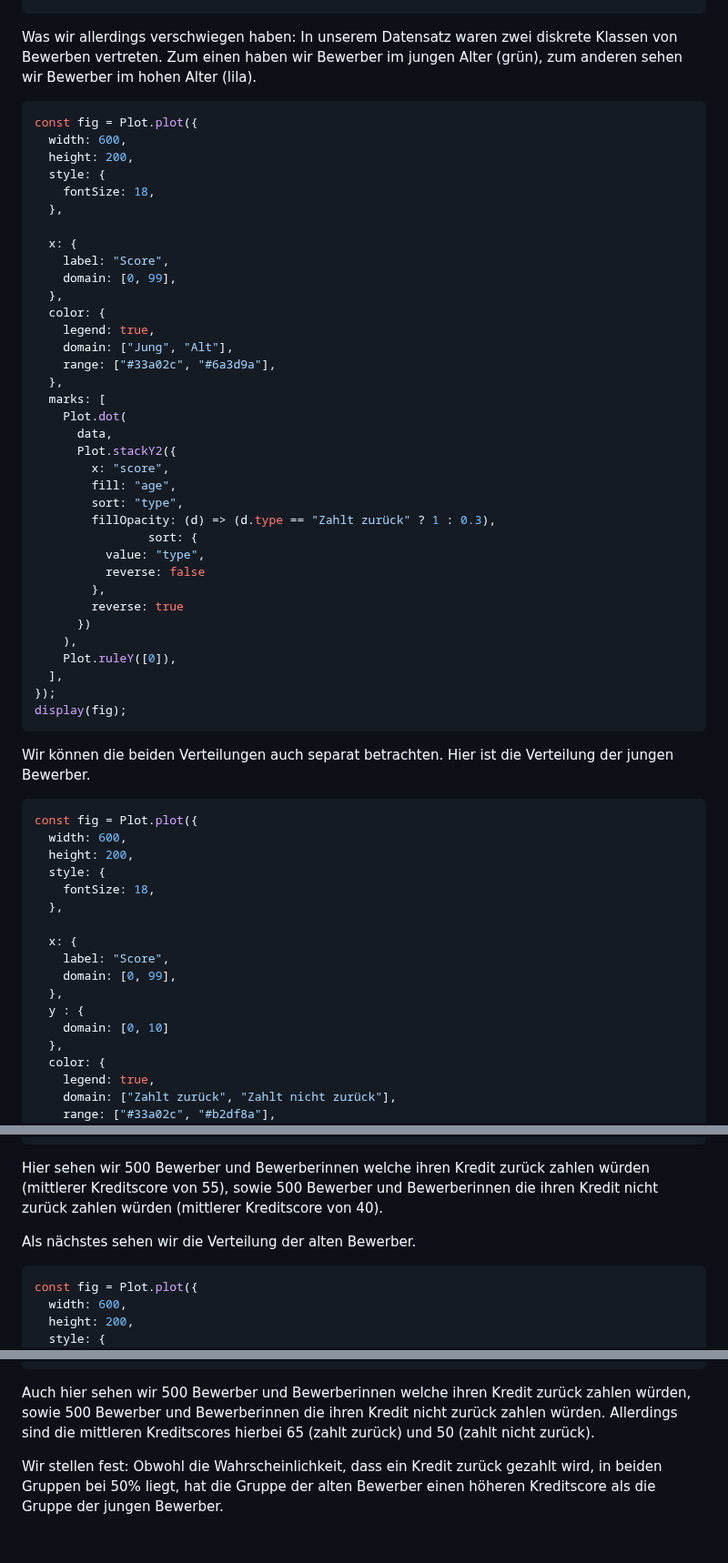
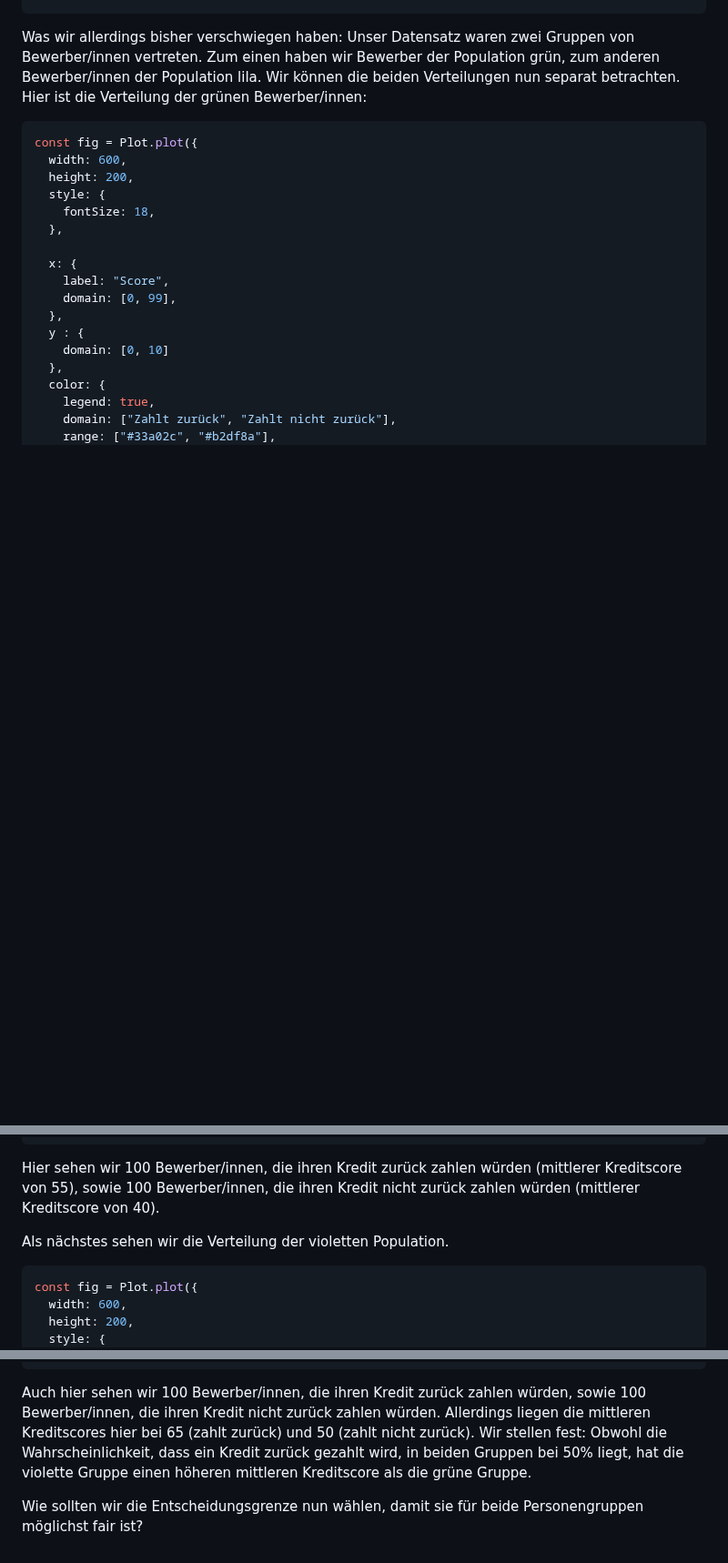
Before and after one commit to thomascamminady/fairness_im_maschinellen_lernen_observableframework, a Markdown page: src/07_einfuehrung_datensatz_aufgeteilt.md, 3 parts joined by grey strips. Shown at 91% size. Rendered like a GitHub page; blank space fills up the shorter version.

Commit message:
Update 07_einfuehrung_datensatz_aufgeteilt.md
Update text and delete joint colored plot.

````diff
--- a/src/07_einfuehrung_datensatz_aufgeteilt.md
+++ b/src/07_einfuehrung_datensatz_aufgeteilt.md
@@ -48,47 +49,8 @@ const fig = Plot.plot({
 display(fig);
 ```
 
-Was wir allerdings verschwiegen haben: In unserem Datensatz waren zwei diskrete Klassen von Bewerben vertreten. Zum einen haben wir Bewerber im jungen Alter (grün), zum anderen sehen wir Bewerber im hohen Alter (lila).
-
-```js
-const fig = Plot.plot({
-  width: 600,
-  height: 200,
-  style: {
-    fontSize: 18,
-  },
-
-  x: {
-    label: "Score",
-    domain: [0, 99],
-  },
-  color: {
-    legend: true,
-    domain: ["Jung", "Alt"],
-    range: ["#33a02c", "#6a3d9a"],
-  },
-  marks: [
-    Plot.dot(
-      data,
-      Plot.stackY2({
-        x: "score",
-        fill: "age",
-        sort: "type",
-        fillOpacity: (d) => (d.type == "Zahlt zurück" ? 1 : 0.3),
-                sort: {
-          value: "type",
-          reverse: false
-        },
-        reverse: true
-      })
-    ),
-    Plot.ruleY([0]),
-  ],
-});
-display(fig);
-```
-
-Wir können die beiden Verteilungen auch separat betrachten. Hier ist die Verteilung der jungen Bewerber.
+Was wir allerdings bisher verschwiegen haben: Unser Datensatz waren zwei Gruppen von Bewerber/innen vertreten. Zum einen haben wir Bewerber der Population grün, zum anderen  Bewerber/innen der Population lila.
+Wir können die beiden Verteilungen nun separat betrachten. Hier ist die Verteilung der grünen Bewerber/innen:
 
 ```js
 const fig = Plot.plot({
@@ -130,9 +92,9 @@ const fig = Plot.plot({
 display(fig);
 ```
 
-Hier sehen wir 500 Bewerber und Bewerberinnen welche ihren Kredit zurück zahlen würden (mittlerer Kreditscore von 55), sowie 500 Bewerber und Bewerberinnen die ihren Kredit nicht zurück zahlen würden (mittlerer Kreditscore von 40).
+Hier sehen wir 100 Bewerber/innen, die ihren Kredit zurück zahlen würden (mittlerer Kreditscore von 55), sowie 100 Bewerber/innen, die ihren Kredit nicht zurück zahlen würden (mittlerer Kreditscore von 40).
 
-Als nächstes sehen wir die Verteilung der alten Bewerber.
+Als nächstes sehen wir die Verteilung der violetten Population.
 
 ```js
 const fig = Plot.plot({
@@ -175,6 +137,7 @@ const fig = Plot.plot({
 display(fig);
 ```
 
-Auch hier sehen wir 500 Bewerber und Bewerberinnen welche ihren Kredit zurück zahlen würden, sowie 500 Bewerber und Bewerberinnen die ihren Kredit nicht zurück zahlen würden. Allerdings sind die mittleren Kreditscores hierbei 65 (zahlt zurück) und 50 (zahlt nicht zurück).
+Auch hier sehen wir 100 Bewerber/innen, die ihren Kredit zurück zahlen würden, sowie 100 Bewerber/innen, die ihren Kredit nicht zurück zahlen würden. Allerdings liegen die mittleren Kreditscores hier bei 65 (zahlt zurück) und 50 (zahlt nicht zurück).
+Wir stellen fest: Obwohl die Wahrscheinlichkeit, dass ein Kredit zurück gezahlt wird, in beiden Gruppen bei 50% liegt, hat die violette Gruppe einen höheren mittleren Kreditscore als die grüne Gruppe.
 
-Wir stellen fest: Obwohl die Wahrscheinlichkeit, dass ein Kredit zurück gezahlt wird, in beiden Gruppen bei 50% liegt, hat die Gruppe der alten Bewerber einen höheren Kreditscore als die Gruppe der jungen Bewerber.
+Wie sollten wir die Entscheidungsgrenze nun wählen, damit sie für beide Personengruppen möglichst fair ist?
````
Also changed, not shown: other parts of src/07_einfuehrung_datensatz_aufgeteilt.md (+2 -1 lines).
